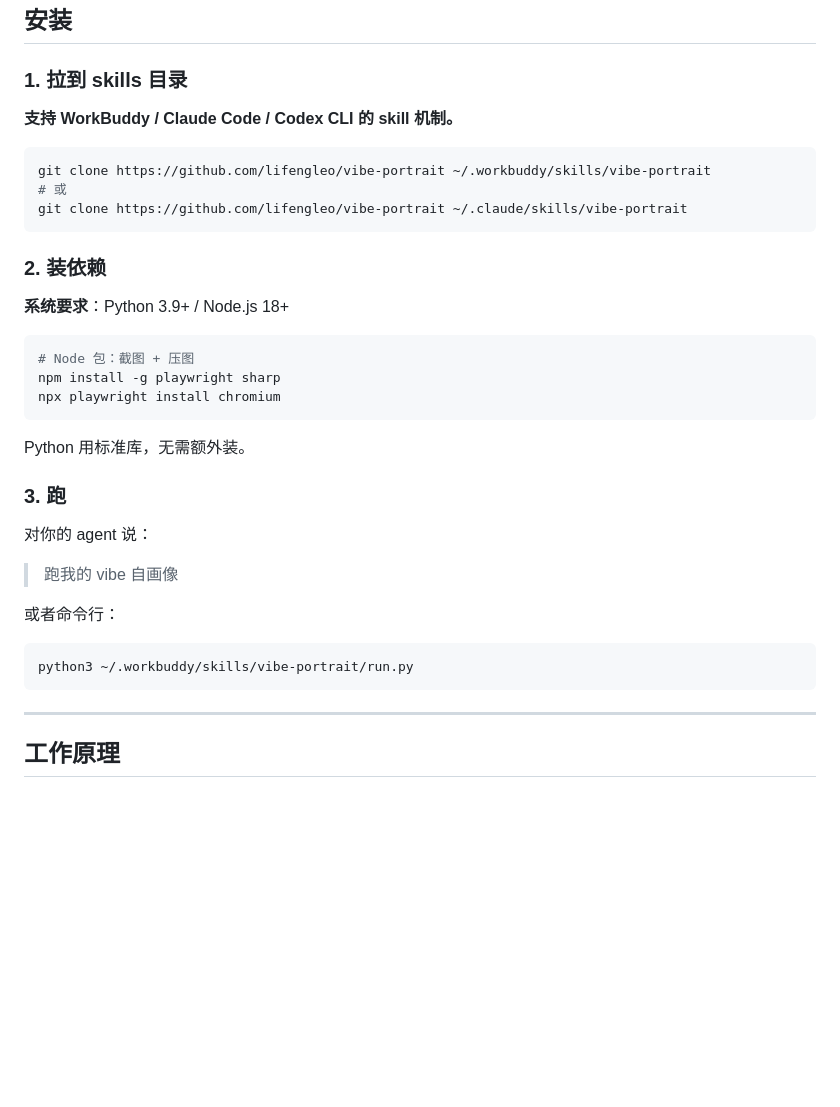
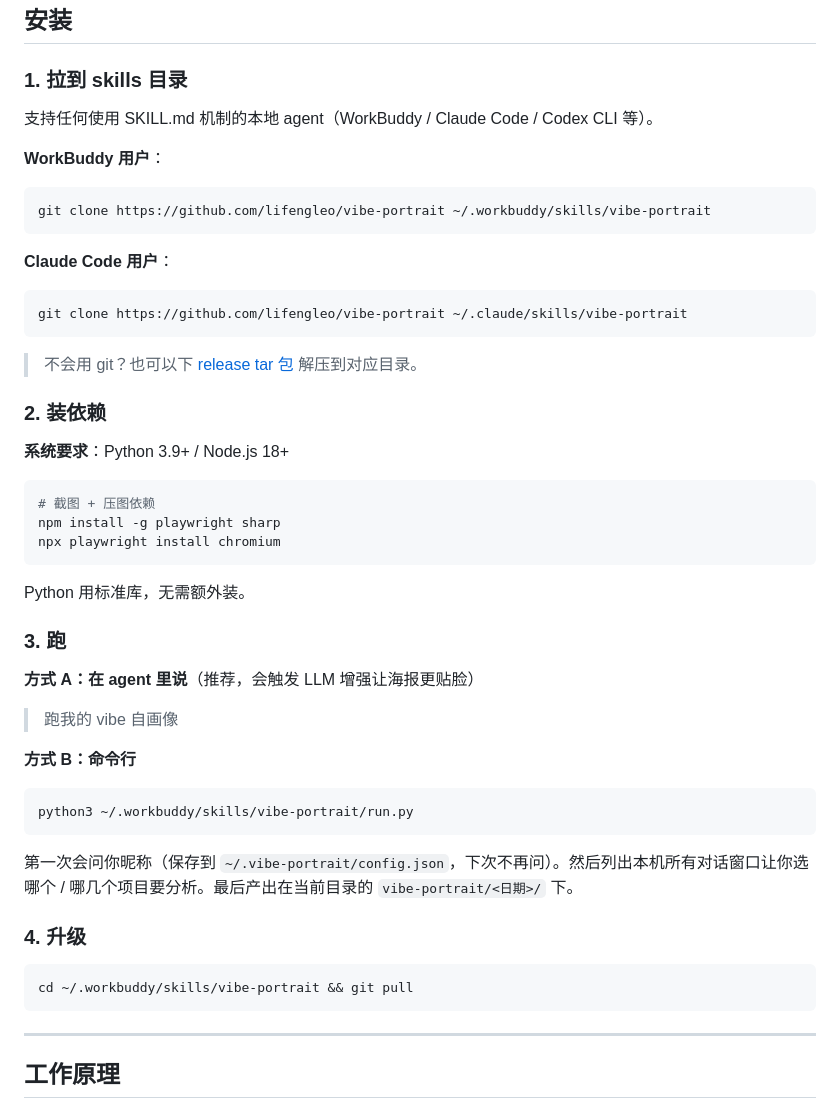
Before and after one commit to lifengleo/vibe-portrait, a Markdown page: README.md, the part around the change. Drawn GitHub-style; blank space fills up the shorter version.

Commit message:
docs: clearer install instructions + upgrade hint

````diff
--- a/README.md
+++ b/README.md
@@ -16,20 +16,26 @@
 
 ### 1. 拉到 skills 目录
 
-**支持 WorkBuddy / Claude Code / Codex CLI 的 skill 机制。**
+支持任何使用 SKILL.md 机制的本地 agent（WorkBuddy / Claude Code / Codex CLI 等）。
 
+**WorkBuddy 用户**：
 ```bash
 git clone https://github.com/lifengleo/vibe-portrait ~/.workbuddy/skills/vibe-portrait
-# 或
+```
+
+**Claude Code 用户**：
+```bash
 git clone https://github.com/lifengleo/vibe-portrait ~/.claude/skills/vibe-portrait
 ```
+
+> 不会用 git？也可以下 [release tar 包](https://github.com/lifengleo/vibe-portrait/releases) 解压到对应目录。
 
 ### 2. 装依赖
 
 **系统要求**：Python 3.9+ / Node.js 18+
 
 ```bash
-# Node 包：截图 + 压图
+# 截图 + 压图依赖
 npm install -g playwright sharp
 npx playwright install chromium
 ```
@@ -38,14 +44,22 @@ Python 用标准库，无需额外装。
 
 ### 3. 跑
 
-对你的 agent 说：
+**方式 A：在 agent 里说**（推荐，会触发 LLM 增强让海报更贴脸）
 
 > 跑我的 vibe 自画像
 
-或者命令行：
+**方式 B：命令行**
 
 ```bash
 python3 ~/.workbuddy/skills/vibe-portrait/run.py
+```
+
+第一次会问你昵称（保存到 `~/.vibe-portrait/config.json`，下次不再问）。然后列出本机所有对话窗口让你选哪个 / 哪几个项目要分析。最后产出在当前目录的 `vibe-portrait/<日期>/` 下。
+
+### 4. 升级
+
+```bash
+cd ~/.workbuddy/skills/vibe-portrait && git pull
 ```
 
 ---
````
